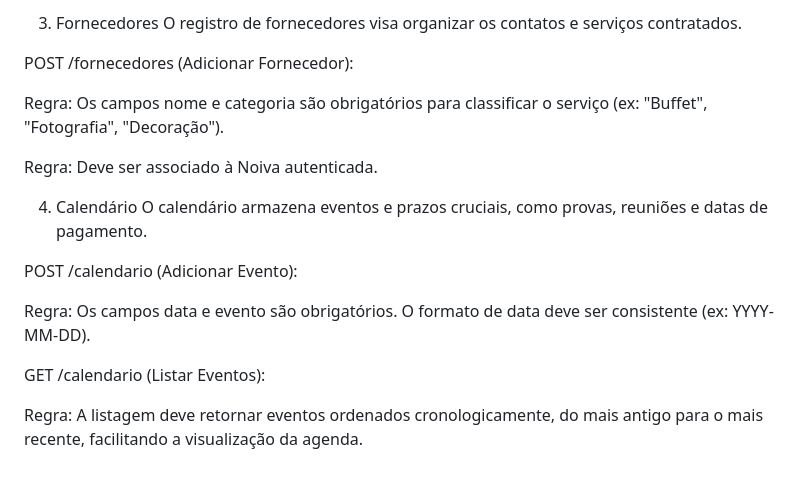
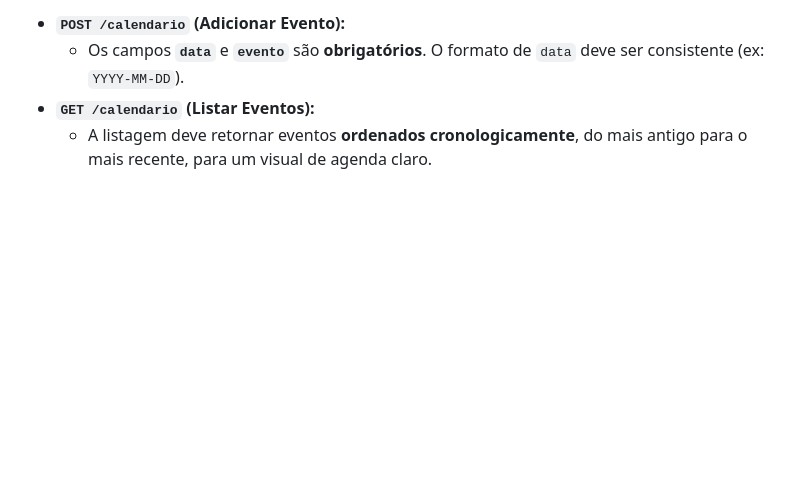
Before and after one commit to ThaliaDarrieux/wedding-planner-api, a Markdown page: REGRAS_DE_NEGÓCIO.md, the part around the change printed below. Drawn GitHub-style; blank space fills up the shorter version.

```diff
--- a/REGRAS_DE_NEGÓCIO.md
+++ b/REGRAS_DE_NEGÓCIO.md
@@ -51,20 +61,5 @@ Regra Opcional: Suporte a ordenação por prazo ou status (pendente/concluído).
 
-3. Fornecedores
-O registro de fornecedores visa organizar os contatos e serviços contratados.
-
-POST /fornecedores (Adicionar Fornecedor):
-
-Regra: Os campos nome e categoria são obrigatórios para classificar o serviço (ex: "Buffet", "Fotografia", "Decoração").
-
-Regra: Deve ser associado à Noiva autenticada.
-
-4. Calendário
-O calendário armazena eventos e prazos cruciais, como provas, reuniões e datas de pagamento.
-
-POST /calendario (Adicionar Evento):
-
-Regra: Os campos data e evento são obrigatórios. O formato de data deve ser consistente (ex: YYYY-MM-DD).
-
-GET /calendario (Listar Eventos):
-
-Regra: A listagem deve retornar eventos ordenados cronologicamente, do mais antigo para o mais recente, facilitando a visualização da agenda.
+* **`POST /calendario` (Adicionar Evento):**
+    * Os campos **`data`** e **`evento`** são **obrigatórios**. O formato de `data` deve ser consistente (ex: `YYYY-MM-DD`).
+* **`GET /calendario` (Listar Eventos):**
+    * A listagem deve retornar eventos **ordenados cronologicamente**, do mais antigo para o mais recente, para um visual de agenda claro.
```
Also changed, not shown: other parts of REGRAS_DE_NEGÓCIO.md (+39 -29 lines).
